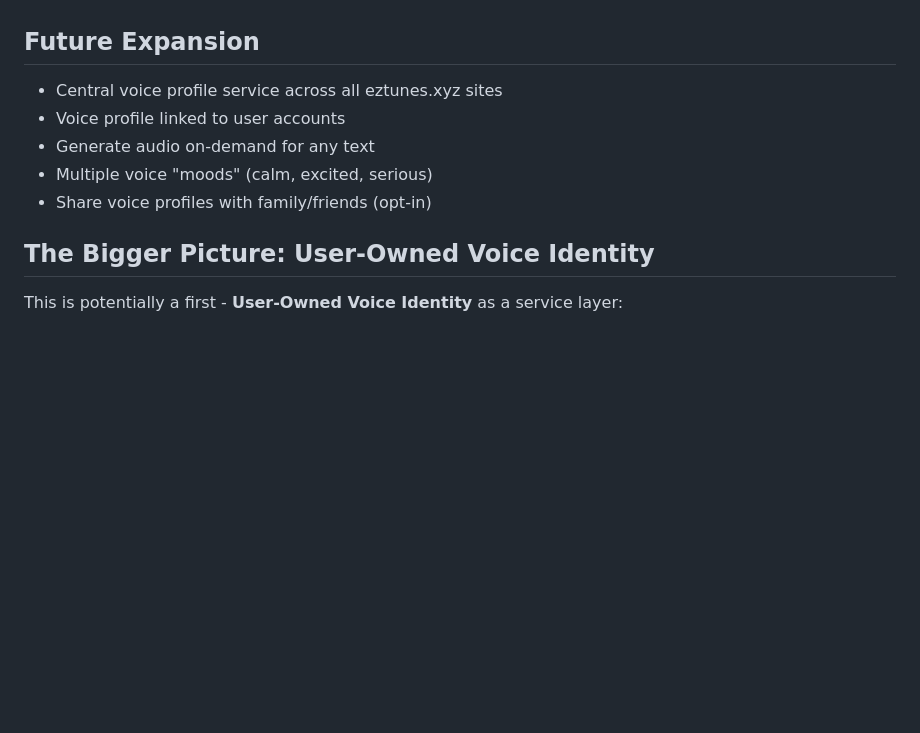
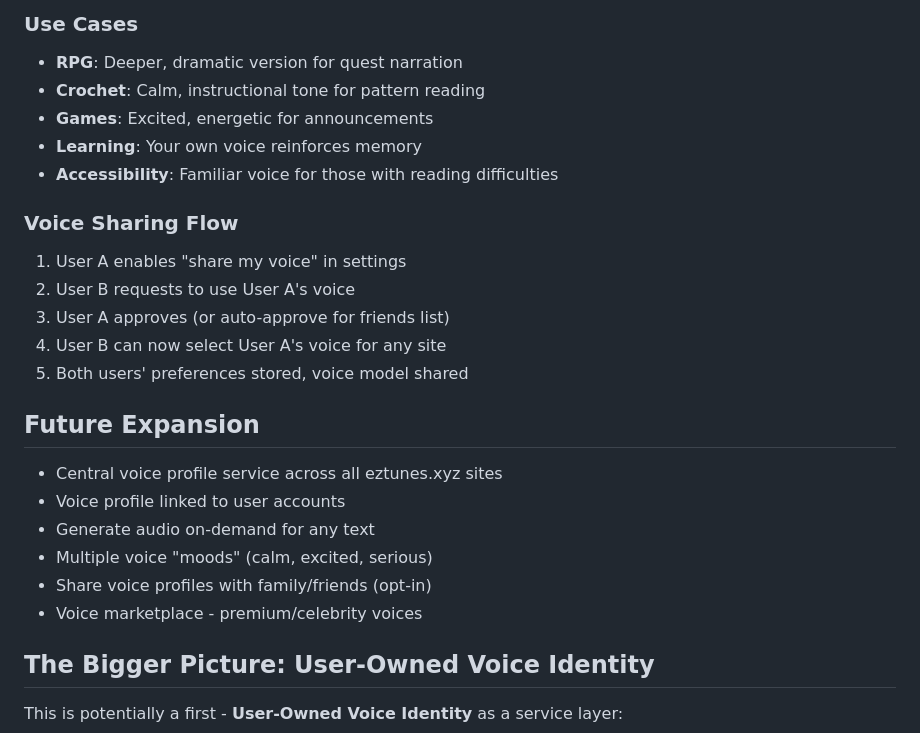
Before and after one commit to Tolerable/crochet-patterns, a Markdown page: VISION.md, the part around one of its changes. GitHub-like rendering; blank space fills up the shorter version.

```diff
--- a/VISION.md
+++ b/VISION.md
@@ -104,3 +165,16 @@ CREATE TABLE voice_generations (
+### Use Cases
+- **RPG**: Deeper, dramatic version for quest narration
+- **Crochet**: Calm, instructional tone for pattern reading
+- **Games**: Excited, energetic for announcements
+- **Learning**: Your own voice reinforces memory
+- **Accessibility**: Familiar voice for those with reading difficulties
+
+### Voice Sharing Flow
+1. User A enables "share my voice" in settings
+2. User B requests to use User A's voice
+3. User A approves (or auto-approve for friends list)
+4. User B can now select User A's voice for any site
+5. Both users' preferences stored, voice model shared
 
 ## Future Expansion
 - Central voice profile service across all eztunes.xyz sites
@@ -108,6 +182,7 @@ CREATE TABLE voice_generations (
 - Generate audio on-demand for any text
 - Multiple voice "moods" (calm, excited, serious)
 - Share voice profiles with family/friends (opt-in)
+- Voice marketplace - premium/celebrity voices
 
 ## The Bigger Picture: User-Owned Voice Identity
 
```
Also changed, not shown: other parts of VISION.md (+99 -4 lines).
